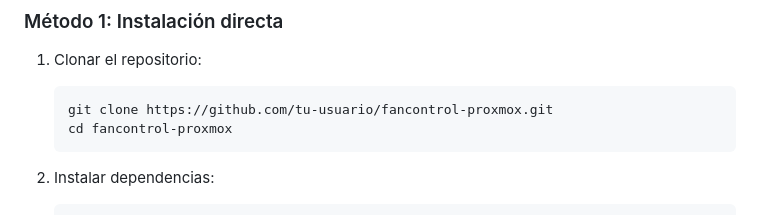
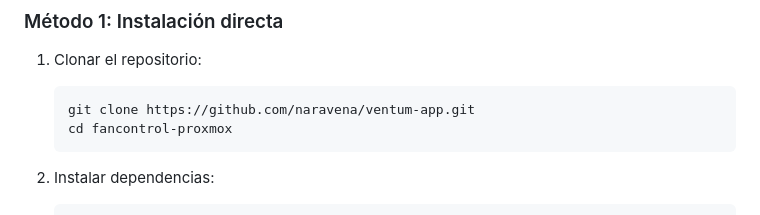
Before and after one commit to naravena/ventum-app, a Markdown page: readme.md, the part around the change. Drawn GitHub-style.

````diff
--- a/readme.md
+++ b/readme.md
@@ -47,7 +47,7 @@ Aplicación web completa para monitorizar y controlar en tiempo real la temperat
 
 1. Clonar el repositorio:
    ```bash
-   git clone https://github.com/tu-usuario/fancontrol-proxmox.git
+   git clone https://github.com/naravena/ventum-app.git
    cd fancontrol-proxmox
    ```
 
````
